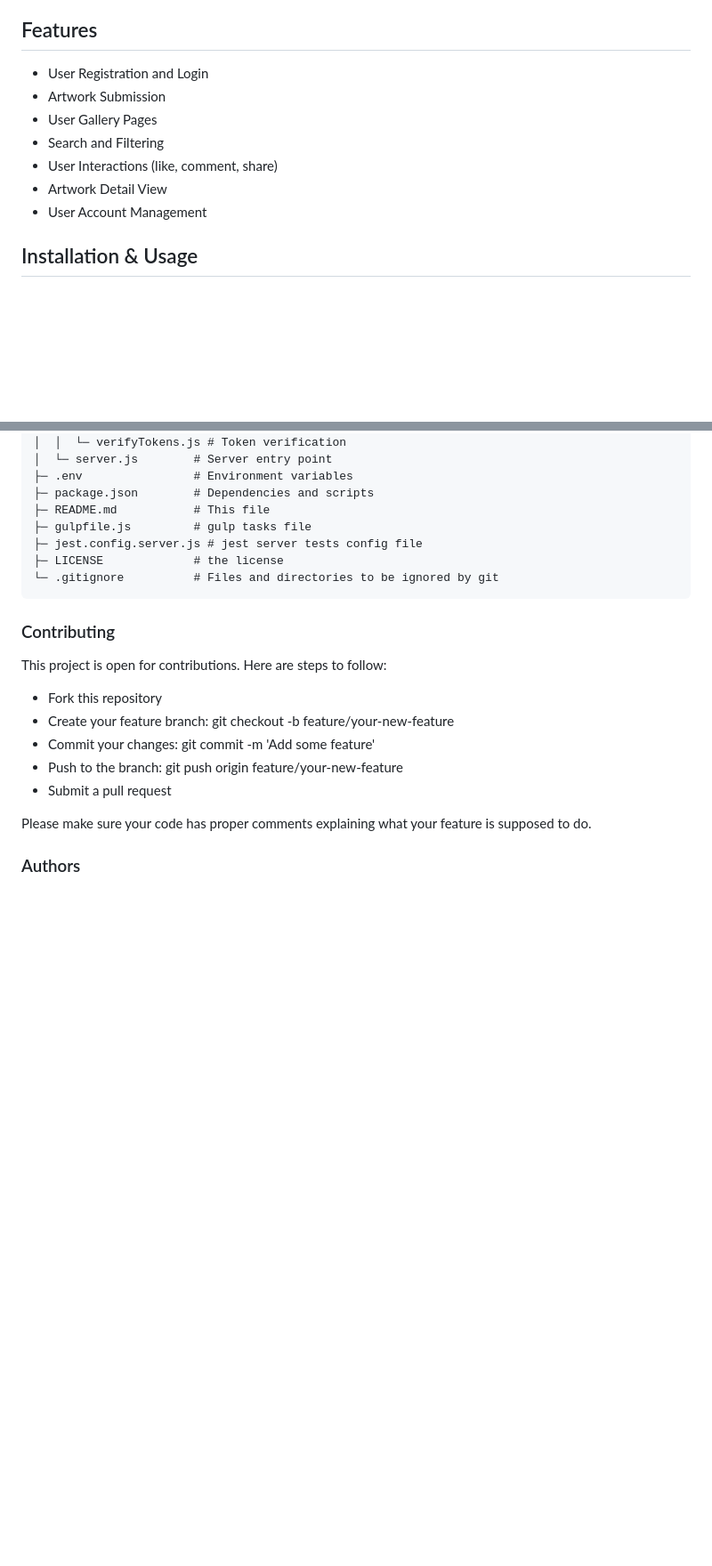
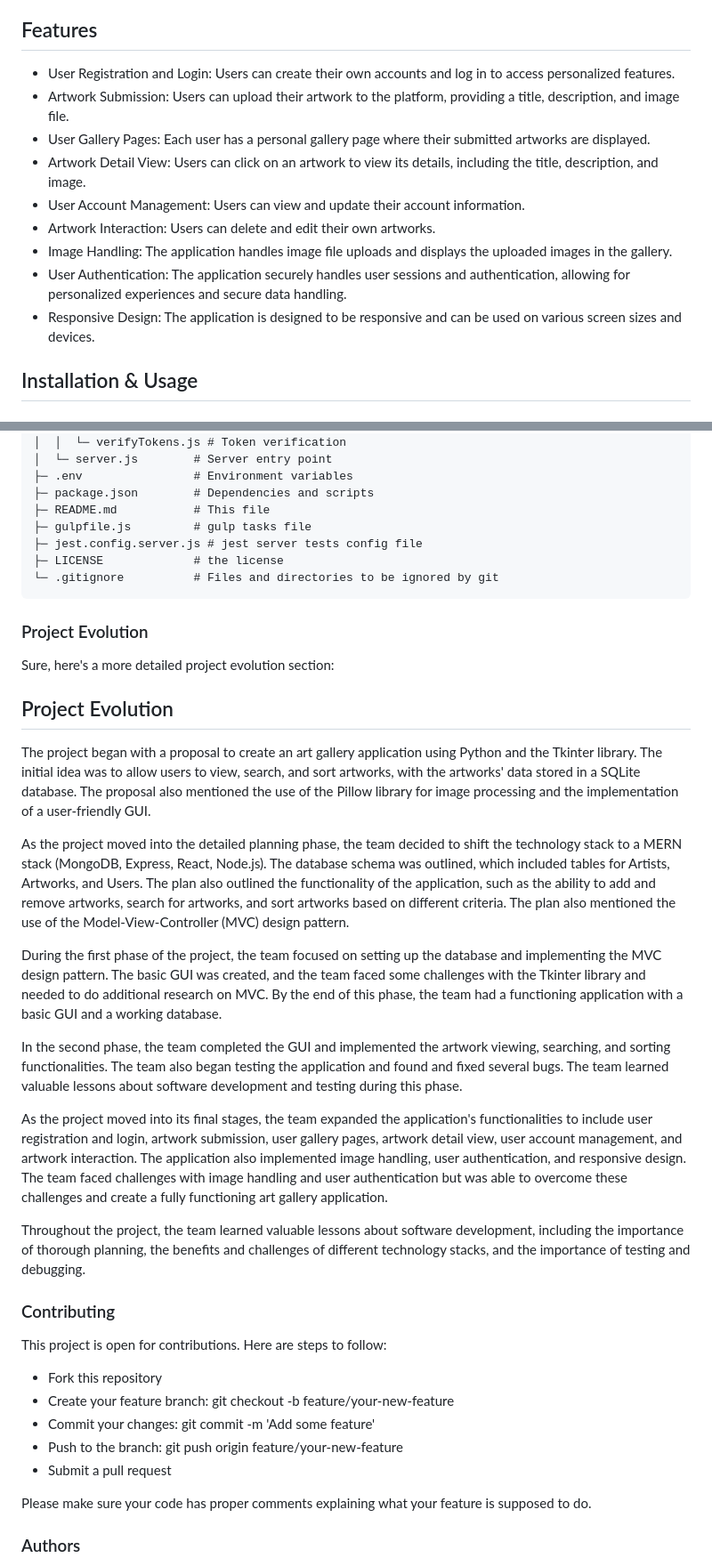
Before and after one commit to antonhibl/ArtGallery-CS312, a Markdown page: README.md, 2 parts joined by grey strips. Shown at 89% size. GitHub-like rendering; blank space fills up the shorter version.

````diff
--- a/README.md
+++ b/README.md
@@ -13,13 +13,15 @@ The Art Gallery Website is built with:
 
 ## Features
 
-- User Registration and Login
-- Artwork Submission
-- User Gallery Pages
-- Search and Filtering
-- User Interactions (like, comment, share)
-- Artwork Detail View
-- User Account Management
+- User Registration and Login: Users can create their own accounts and log in to access personalized features.
+- Artwork Submission: Users can upload their artwork to the platform, providing a title, description, and image file.
+- User Gallery Pages: Each user has a personal gallery page where their submitted artworks are displayed.
+- Artwork Detail View: Users can click on an artwork to view its details, including the title, description, and image.
+- User Account Management: Users can view and update their account information.
+- Artwork Interaction: Users can delete and edit their own artworks.
+- Image Handling: The application handles image file uploads and displays the uploaded images in the gallery.
+- User Authentication: The application securely handles user sessions and authentication, allowing for personalized experiences and secure data handling.
+- Responsive Design: The application is designed to be responsive and can be used on various screen sizes and devices.
 
 ## Installation & Usage
 
@@ -91,6 +93,24 @@ ArtGallery-CS312/
 └─ .gitignore          # Files and directories to be ignored by git
 ```
 
+### Project Evolution
+
+Sure, here's a more detailed project evolution section:
+
+## Project Evolution
+
+The project began with a proposal to create an art gallery application using Python and the Tkinter library. The initial idea was to allow users to view, search, and sort artworks, with the artworks' data stored in a SQLite database. The proposal also mentioned the use of the Pillow library for image processing and the implementation of a user-friendly GUI.
+
+As the project moved into the detailed planning phase, the team decided to shift the technology stack to a MERN stack (MongoDB, Express, React, Node.js). The database schema was outlined, which included tables for Artists, Artworks, and Users. The plan also outlined the functionality of the application, such as the ability to add and remove artworks, search for artworks, and sort artworks based on different criteria. The plan also mentioned the use of the Model-View-Controller (MVC) design pattern.
+
+During the first phase of the project, the team focused on setting up the database and implementing the MVC design pattern. The basic GUI was created, and the team faced some challenges with the Tkinter library and needed to do additional research on MVC. By the end of this phase, the team had a functioning application with a basic GUI and a working database.
+
+In the second phase, the team completed the GUI and implemented the artwork viewing, searching, and sorting functionalities. The team also began testing the application and found and fixed several bugs. The team learned valuable lessons about software development and testing during this phase.
+
+As the project moved into its final stages, the team expanded the application's functionalities to include user registration and login, artwork submission, user gallery pages, artwork detail view, user account management, and artwork interaction. The application also implemented image handling, user authentication, and responsive design. The team faced challenges with image handling and user authentication but was able to overcome these challenges and create a fully functioning art gallery application.
+
+Throughout the project, the team learned valuable lessons about software development, including the importance of thorough planning, the benefits and challenges of different technology stacks, and the importance of testing and debugging.
+
 ### Contributing
 
 This project is open for contributions. Here are steps to follow:
````
